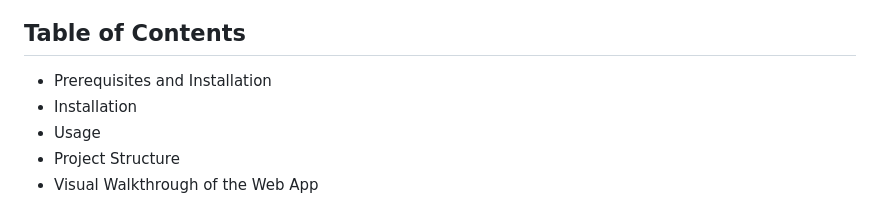
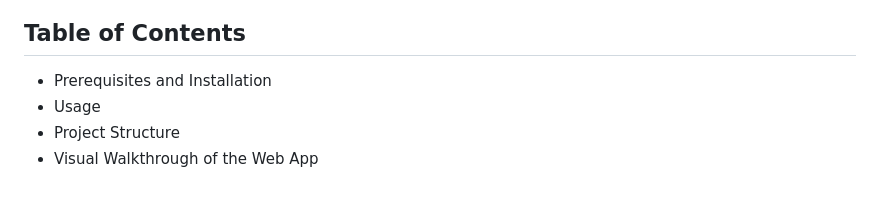
Before and after one commit to nanihemanth/Food-App, a Markdown page: Readme.md, the part around the change. Rendered like a GitHub page.

```diff
--- a/Readme.md
+++ b/Readme.md
@@ -5,7 +5,6 @@ Welcome to the Food App! FoodApp is a Django web application for managing food i
 ## Table of Contents
 
 - Prerequisites and Installation
-- Installation
 - Usage
 - Project Structure
 - Visual Walkthrough of the Web App
```
